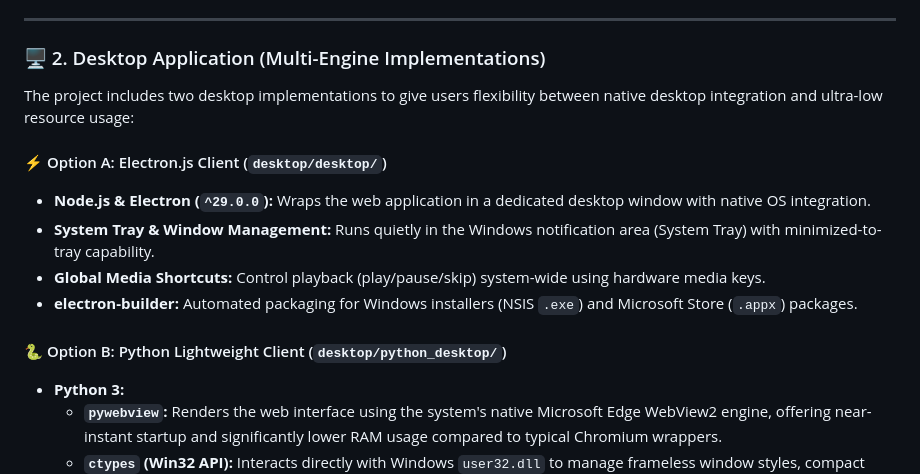
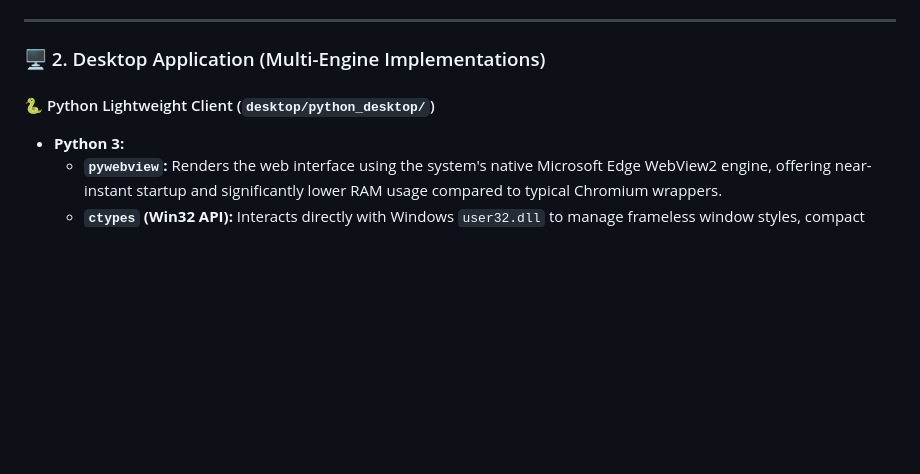
Before and after one commit to raveenjk/sl-live-radio-app, a Markdown page: README.md, the part around the change. Drawn GitHub-style; blank space fills up the shorter version.

Commit message:
Revise desktop application section in README.md
Removed details about the Electron.js Client and streamlined the section on the Python Lightweight Client.

```diff
--- a/README.md
+++ b/README.md
@@ -101,15 +101,7 @@ Island Radio is built using modern web standards for its core streaming platform
 
 ### 🖥️ 2. Desktop Application (Multi-Engine Implementations)
 
-The project includes two desktop implementations to give users flexibility between native desktop integration and ultra-low resource usage:
-
-#### ⚡ Option A: Electron.js Client (`desktop/desktop/`)
-* **Node.js & Electron (`^29.0.0`):** Wraps the web application in a dedicated desktop window with native OS integration.
-* **System Tray & Window Management:** Runs quietly in the Windows notification area (System Tray) with minimized-to-tray capability.
-* **Global Media Shortcuts:** Control playback (play/pause/skip) system-wide using hardware media keys.
-* **electron-builder:** Automated packaging for Windows installers (NSIS `.exe`) and Microsoft Store (`.appx`) packages.
-
-#### 🐍 Option B: Python Lightweight Client (`desktop/python_desktop/`)
+#### 🐍 Python Lightweight Client (`desktop/python_desktop/`)
 * **Python 3:**
   - **`pywebview`:** Renders the web interface using the system's native Microsoft Edge WebView2 engine, offering near-instant startup and significantly lower RAM usage compared to typical Chromium wrappers.
   - **`ctypes` (Win32 API):** Interacts directly with Windows `user32.dll` to manage frameless window styles, compact floating mini-player mode, and "Always on Top" pinning.
```
